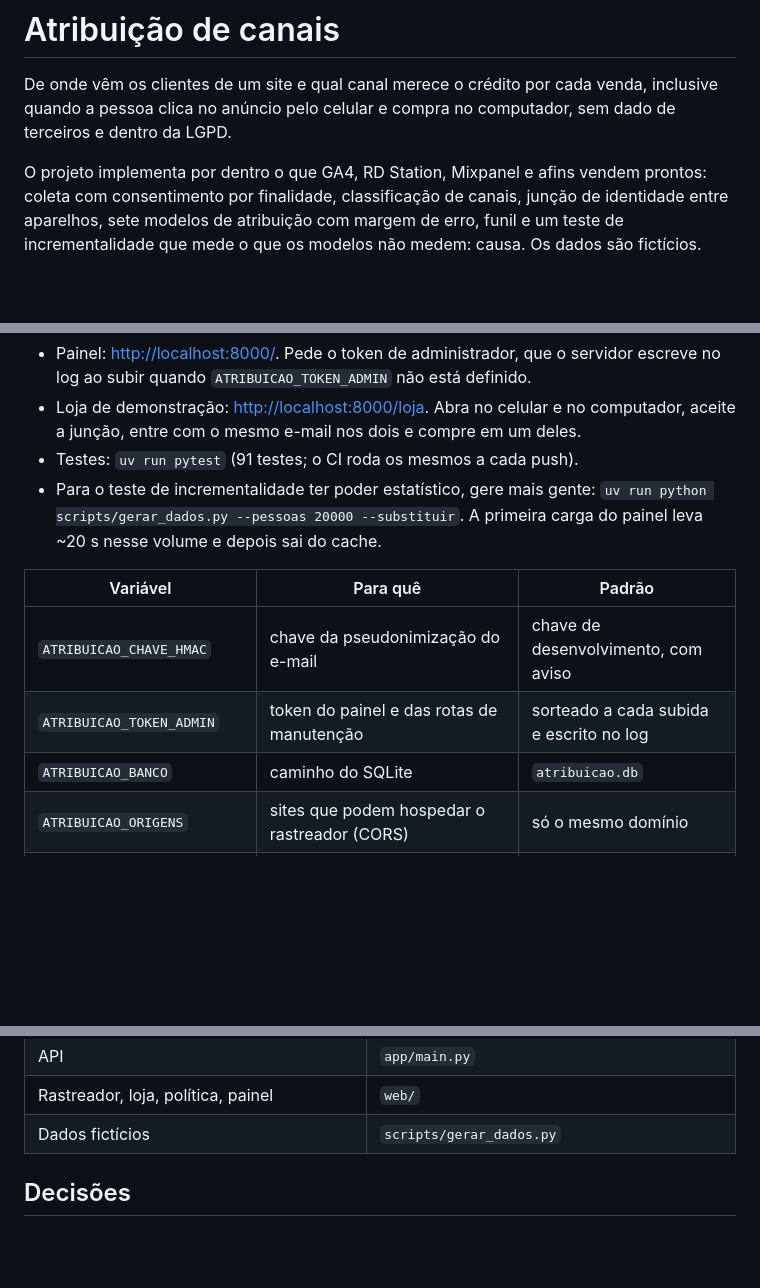
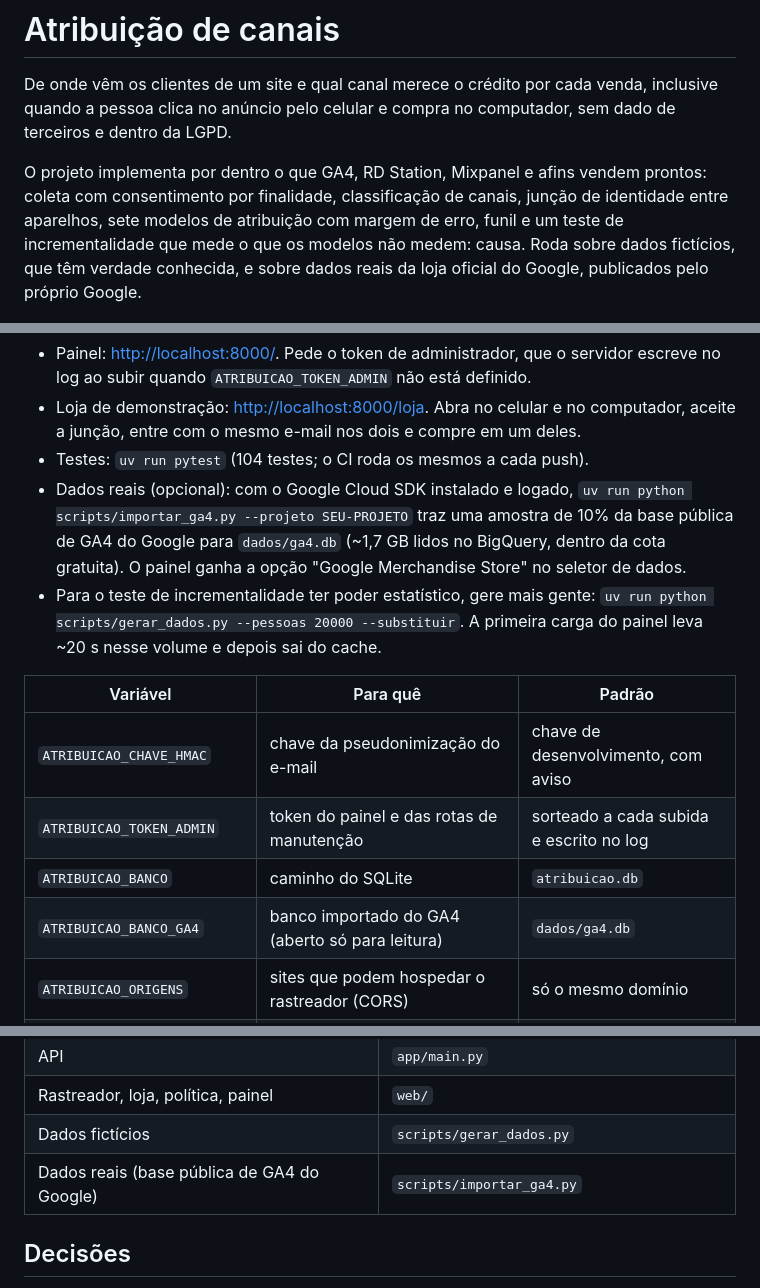
Before and after one commit to araujovito/atribuicao-canais, a Markdown page: README.md, 3 parts joined by grey strips. GitHub-like rendering; blank space fills up the shorter version.

```diff
--- a/README.md
+++ b/README.md
@@ -8,7 +8,9 @@ O projeto implementa por dentro o que GA4, RD Station, Mixpanel e afins
 vendem prontos: coleta com consentimento por finalidade, classificação de
 canais, junção de identidade entre aparelhos, sete modelos de atribuição com
 margem de erro, funil e um teste de incrementalidade que mede o que os
-modelos não medem: causa. Os dados são fictícios.
+modelos não medem: causa. Roda sobre dados fictícios, que têm verdade
+conhecida, e sobre dados reais da loja oficial do Google, publicados pelo
+próprio Google.
 
 ![Painel: indicadores, crédito com e sem junção entre aparelhos e matriz canal × modelo com a coluna da verdade](docs/painel.png)
 
@@ -26,7 +28,12 @@ uv run uvicorn app.main:app --reload
 - Loja de demonstração: <http://localhost:8000/loja>. Abra no celular e no
   computador, aceite a junção, entre com o mesmo e-mail nos dois e compre em
   um deles.
-- Testes: `uv run pytest` (91 testes; o CI roda os mesmos a cada push).
+- Testes: `uv run pytest` (104 testes; o CI roda os mesmos a cada push).
+- Dados reais (opcional): com o Google Cloud SDK instalado e logado,
+  `uv run python scripts/importar_ga4.py --projeto SEU-PROJETO` traz uma
+  amostra de 10% da base pública de GA4 do Google para `dados/ga4.db`
+  (~1,7 GB lidos no BigQuery, dentro da cota gratuita). O painel ganha a
+  opção "Google Merchandise Store" no seletor de dados.
 - Para o teste de incrementalidade ter poder estatístico, gere mais gente:
   `uv run python scripts/gerar_dados.py --pessoas 20000 --substituir`. A
   primeira carga do painel leva ~20 s nesse volume e depois sai do cache.
@@ -36,6 +43,7 @@ uv run uvicorn app.main:app --reload
 | `ATRIBUICAO_CHAVE_HMAC` | chave da pseudonimização do e-mail | chave de desenvolvimento, com aviso |
 | `ATRIBUICAO_TOKEN_ADMIN` | token do painel e das rotas de manutenção | sorteado a cada subida e escrito no log |
 | `ATRIBUICAO_BANCO` | caminho do SQLite | `atribuicao.db` |
+| `ATRIBUICAO_BANCO_GA4` | banco importado do GA4 (aberto só para leitura) | `dados/ga4.db` |
 | `ATRIBUICAO_ORIGENS` | sites que podem hospedar o rastreador (CORS) | só o mesmo domínio |
 | `ATRIBUICAO_ATRAS_DE_PROXY` | `1` para ler o IP do `X-Forwarded-For` | desligado |
 | `ATRIBUICAO_REPLICAS` | réplicas do bootstrap | 100 |
@@ -75,6 +83,7 @@ plataforma de anúncios ─────────▶ sorteio tratamento/contro
 | API | `app/main.py` |
 | Rastreador, loja, política, painel | `web/` |
 | Dados fictícios | `scripts/gerar_dados.py` |
+| Dados reais (base pública de GA4 do Google) | `scripts/importar_ga4.py` |
 
 ## Decisões
 
```
Also changed, not shown: other parts of README.md (+31 -0 lines), CONTEXTO.md (+7 -0 lines), docs/painel-ga4.png (added).
